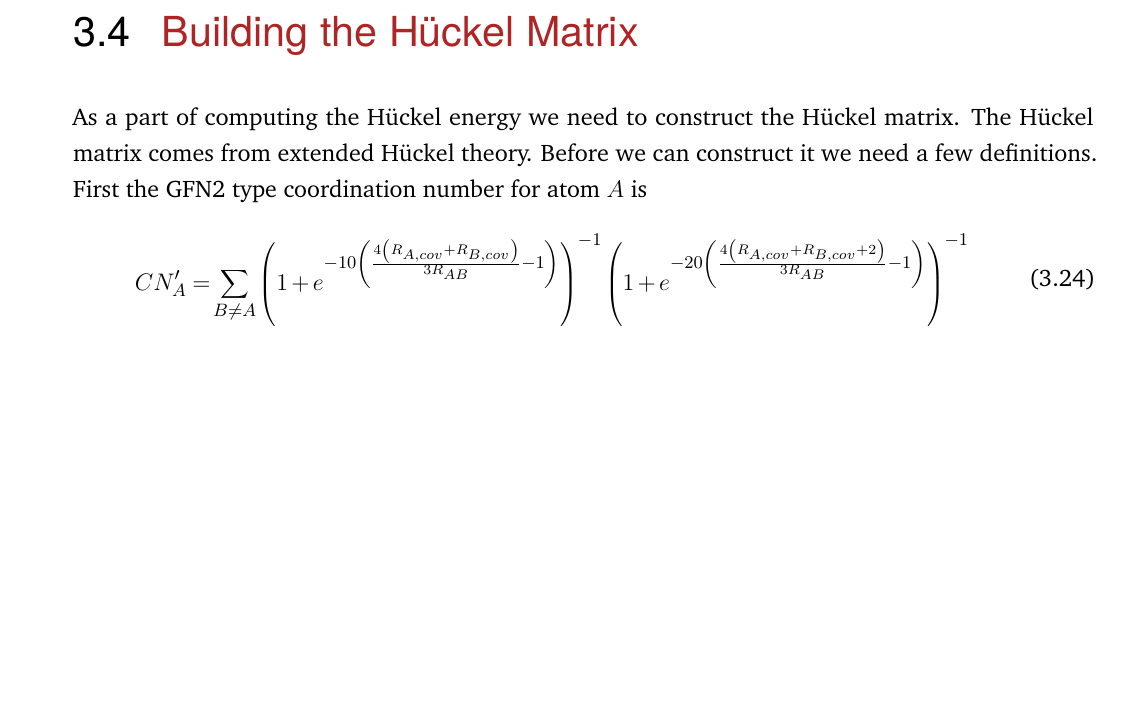
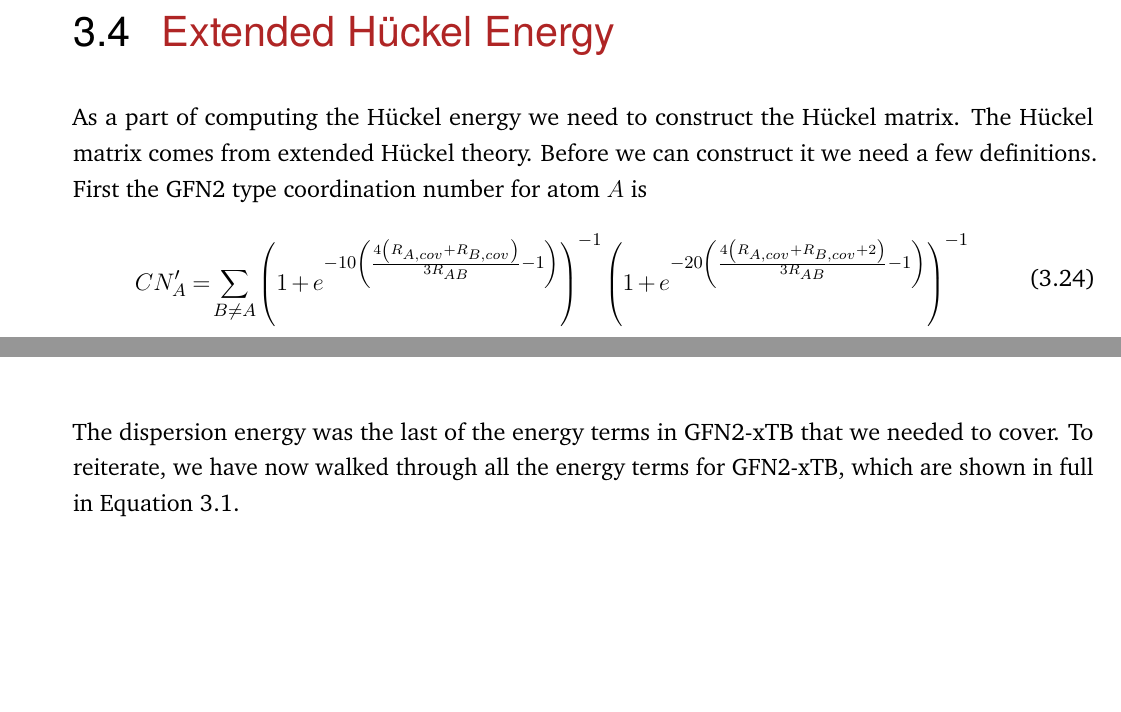
Before and after one commit to AceMouse/xTB-math, a LaTeX thesis (report/main.tex, which reads report/theory/GFN2.tex): part of page 23 of 83 before the commit and two parts of pages 23 and 33 of 83 after it, the two joined at a grey line, cut at the place of the change, the shorter picture padded with empty space. Compiled offline with pdfLaTeX.

Commit message:
add small conclusion to GFN2 section

```diff
--- a/report/theory/GFN2.tex
+++ b/report/theory/GFN2.tex
@@ -386,7 +386,7 @@ def compute_GTO_integrals(R_A: float, l_A: int, orbital_A: int, R_B: float, l_B:
 %\frac{(4\alpha_i)^{\ell}}{(2\ell_x-1)!!\,(2\ell_y-1)!!\,(2\ell_z-1)!!}},
 %\end{equation}
 
-\section{Building the Hückel Matrix}
+\section{Extended Hückel Energy}
 As a part of computing the Hückel energy we need to construct the Hückel matrix.
 The Hückel matrix comes from extended Hückel theory. Before we can construct it we need a few definitions.
 First the GFN2 type coordination number for atom $A$ is
@@ -775,4 +775,4 @@ The final D4' energy term is given by
 \end{equation}
 
 
-%The dispersion energy is the last term
+The dispersion energy was the last of the energy terms in GFN2-xTB that we needed to cover. To reiterate, we have now walked through all the energy terms for GFN2-xTB, which are shown in full in \autoref{eq:gfn2-energies}.
```
Also changed, not shown: report/theory/GFN2.tex (2 more changed lines).
